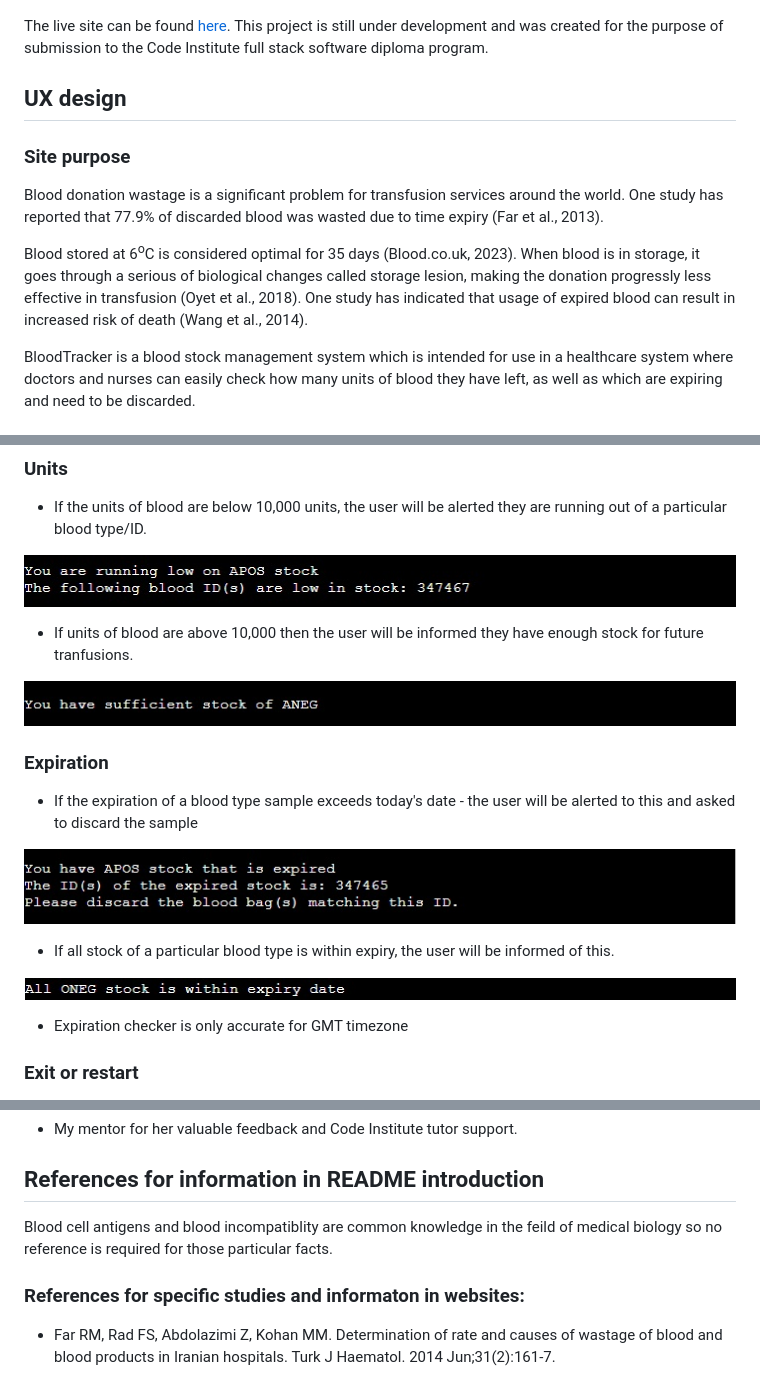
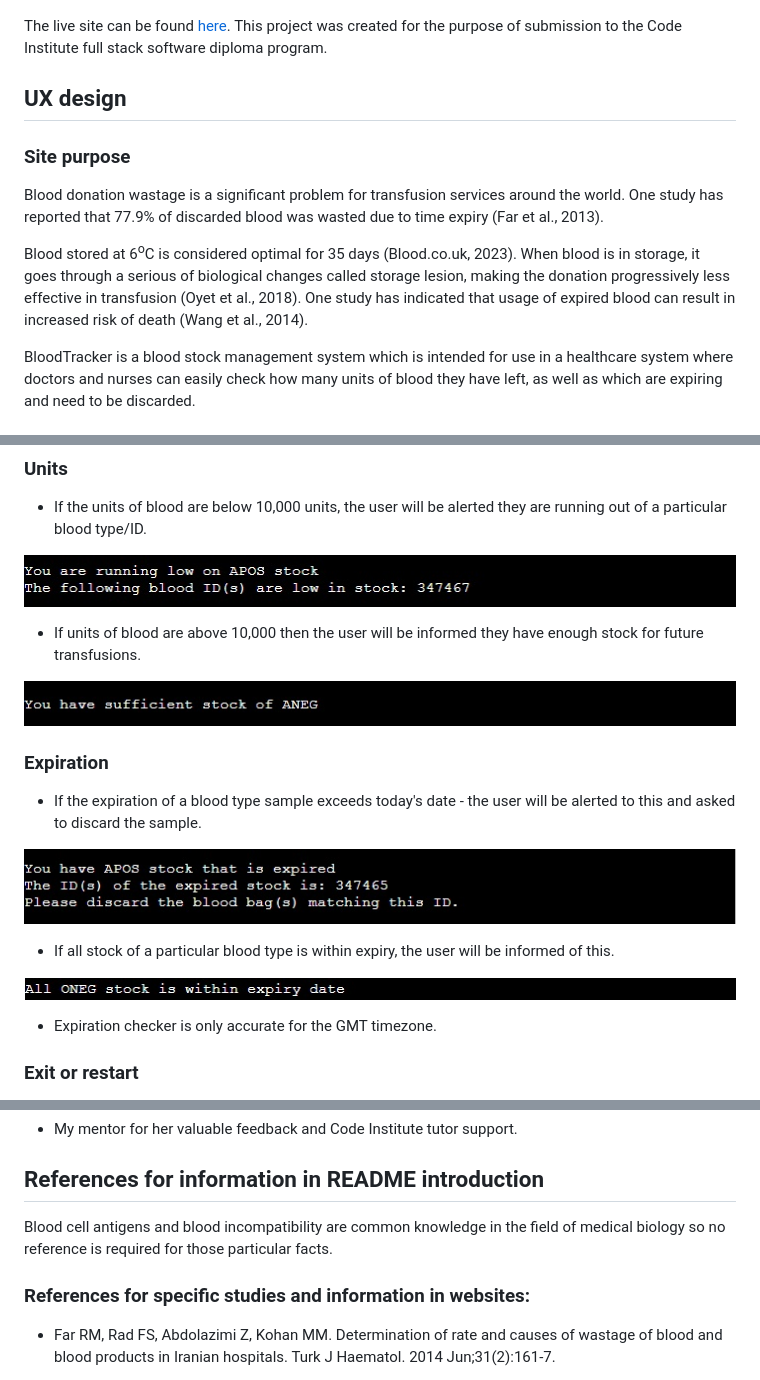
Before and after one commit to BGCG/project3, a Markdown page: README.md, 3 parts joined by grey strips. Drawn GitHub-style.

Commit message:
Spellcheck of readme

```diff
--- a/README.md
+++ b/README.md
@@ -21,7 +21,7 @@ There are departments and health centers dedicated to testing for blood types an
 
 ![amiresponsive-screenshot](/assets/images/intro_screenshot.jpg)
 
-The live site can be found [here](https://blood-tracker-app.herokuapp.com/). This project is still under development and was created for the purpose of submission to the Code Institute full stack software diploma program.
+The live site can be found [here](https://blood-tracker-app.herokuapp.com/). This project was created for the purpose of submission to the Code Institute full stack software diploma program.
 
 ## UX design
 
@@ -29,7 +29,7 @@ The live site can be found [here](https://blood-tracker-app.herokuapp.com/). Thi
 
 Blood donation wastage is a significant problem for transfusion services around the world. One study has reported that 77.9% of discarded blood was wasted due to time expiry (Far et al., 2013).
 
-Blood stored at 6<sup>o</sup>C is considered optimal for 35 days (Blood.co.uk, 2023). When blood is in storage, it goes through a serious of biological changes called storage lesion, making the donation progressly less effective in transfusion (Oyet et al., 2018). One study has indicated that usage of expired blood can result in increased risk of death (Wang et al., 2014).
+Blood stored at 6<sup>o</sup>C is considered optimal for 35 days (Blood.co.uk, 2023). When blood is in storage, it goes through a serious of biological changes called storage lesion, making the donation progressively less effective in transfusion (Oyet et al., 2018). One study has indicated that usage of expired blood can result in increased risk of death (Wang et al., 2014).
 
 BloodTracker is a blood stock management system which is intended for use in a healthcare system where doctors and nurses can easily check how many units of blood they have left, as well as which are expiring and need to be discarded.
 
@@ -91,13 +91,13 @@ Chart created using LucidChart premium free trial
 
 ![stock_low](/assets/images/stock_low.jpg)
 
-* If units of blood are above 10,000 then the user will be informed they have enough stock for future tranfusions.
+* If units of blood are above 10,000 then the user will be informed they have enough stock for future transfusions.
 
 ![sufficient_stock](/assets/images/sufficient_stock.jpg)
 
 ### Expiration
 
-* If the expiration of a blood type sample exceeds today's date - the user will be alerted to this and asked to discard the sample
+* If the expiration of a blood type sample exceeds today's date - the user will be alerted to this and asked to discard the sample.
 
 ![stock_exp](/assets/images/stock_exp.jpg)
 
@@ -105,7 +105,7 @@ Chart created using LucidChart premium free trial
 
 ![within_expiry](/assets/images/within_exp.jpg)
 
-* Expiration checker is only accurate for GMT timezone
+* Expiration checker is only accurate for the GMT timezone.
 
 ### Exit or restart
 
@@ -204,9 +204,9 @@ To remove square brackets when alerting users which blood batch ID was low or ex
 
 ## References for information in README introduction
 
-Blood cell antigens and blood incompatiblity are common knowledge in the feild of medical biology so no reference is required for those particular facts.
+Blood cell antigens and blood incompatibility are common knowledge in the field of medical biology so no reference is required for those particular facts.
 
-### References for specific studies and informaton in websites:
+### References for specific studies and information in websites:
 
 * Far RM, Rad FS, Abdolazimi Z, Kohan MM. Determination of rate and causes of wastage of blood and blood products in Iranian hospitals. Turk J Haematol. 2014 Jun;31(2):161-7.
 
```
Also changed, not shown: other parts of README.md (+5 -5 lines).
